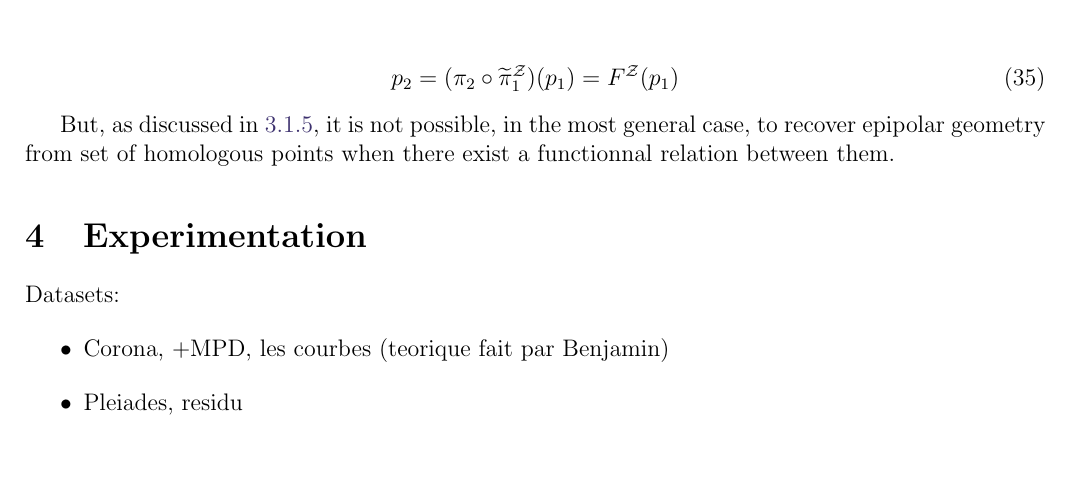
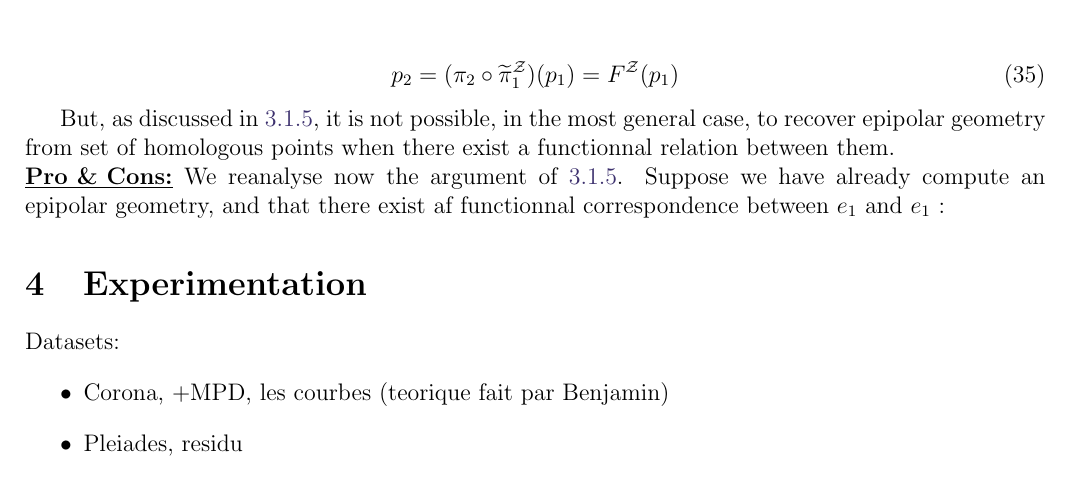
Before and after one commit to micmac-V2/MMVII, a LaTeX document (Doc/Paper/Epipolar_ipol/Epipolar_ipol.tex): part of page 15 of 17, cut so that both start at the same text. Compiled offline with pdfLaTeX.

Commit message:
Derniere modif

```diff
--- a/Doc/Paper/Epipolar_ipol/Epipolar_ipol.tex
+++ b/Doc/Paper/Epipolar_ipol/Epipolar_ipol.tex
@@ -967,10 +967,13 @@ then there exist some function relation between them :
 \end{equation}
 
 
-But, as discussed in \ref{WhyWork}, it is not possible, in the most general
+But, as discussed in~\ref{WhyWork}, it is not possible, in the most general
 case, to recover epipolar geometry from set of homologous points when there exist
 a functionnal relation between them.
 
+\noindent {\underline {\bf Pro \& Cons:}} We reanalyse now the argument of~\ref{WhyWork}.
+Suppose we have already compute an epipolar geometry, and that there exist af functionnal
+correspondence between $e_1$ and $e_1$ :
 
 %---------------------------------------------
 %---------------------------------------------
```
